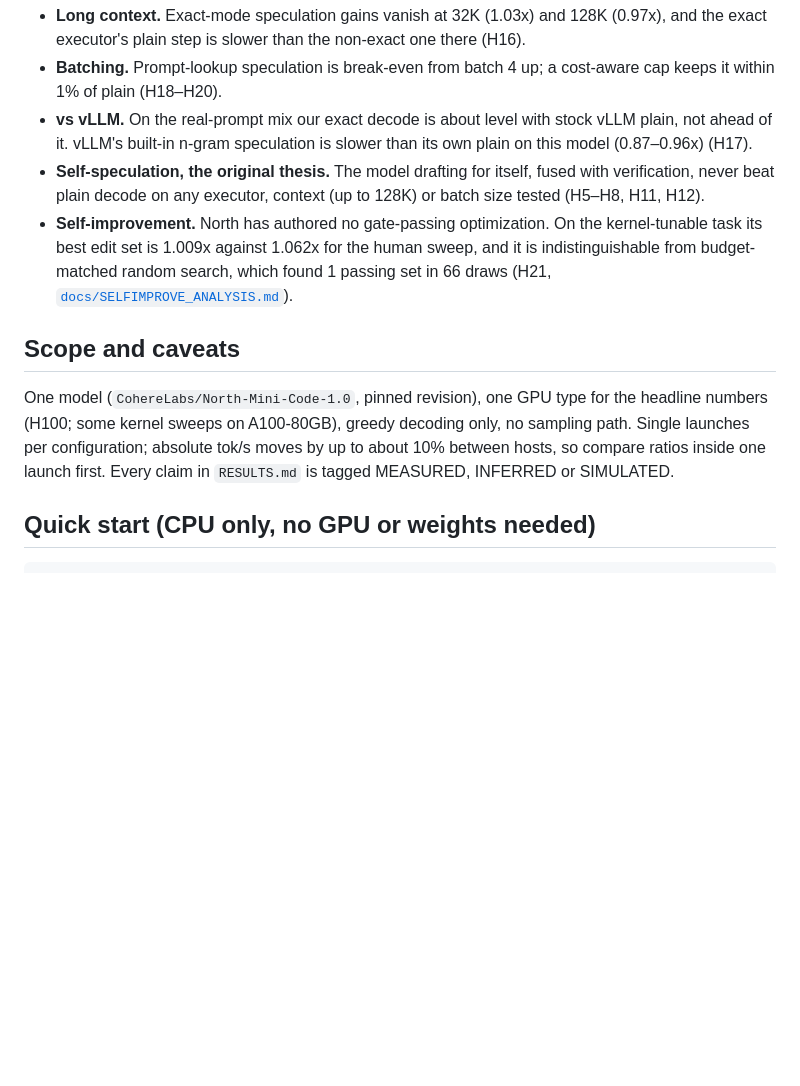
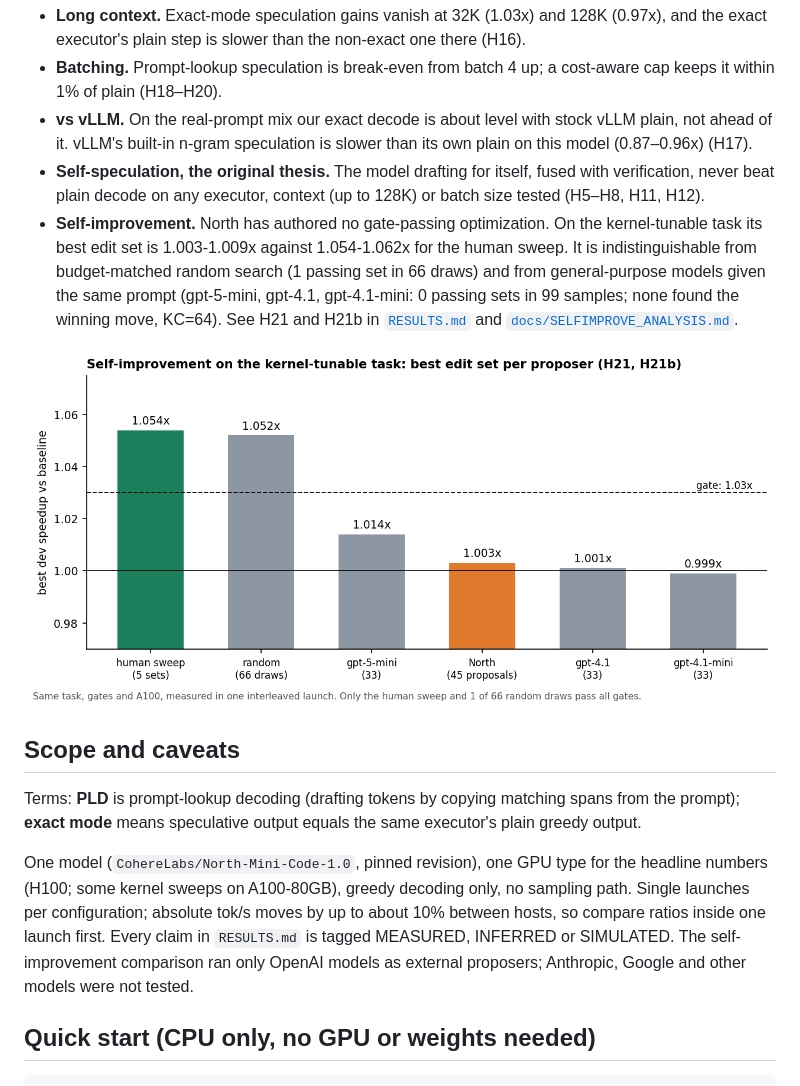
Before and after one commit to Bobliuuu/north-star, a Markdown page: README.md, the part around the change. GitHub-like rendering; pictures changed too: docs/img/selfimprove.png (added); blank space fills up the shorter version.

```diff
--- a/README.md
+++ b/README.md
@@ -28,11 +28,16 @@ We report these as plainly as the wins.
 - **Batching.** Prompt-lookup speculation is break-even from batch 4 up; a cost-aware cap keeps it within 1% of plain (H18–H20).
 - **vs vLLM.** On the real-prompt mix our exact decode is about level with stock vLLM plain, not ahead of it. vLLM's built-in n-gram speculation is slower than its own plain on this model (0.87–0.96x) (H17).
 - **Self-speculation, the original thesis.** The model drafting for itself, fused with verification, never beat plain decode on any executor, context (up to 128K) or batch size tested (H5–H8, H11, H12).
-- **Self-improvement.** North has authored no gate-passing optimization. On the kernel-tunable task its best edit set is 1.009x against 1.062x for the human sweep, and it is indistinguishable from budget-matched random search, which found 1 passing set in 66 draws (H21, [`docs/SELFIMPROVE_ANALYSIS.md`](docs/SELFIMPROVE_ANALYSIS.md)).
+- **Self-improvement.** North has authored no gate-passing optimization. On the kernel-tunable task its best edit set is 1.003-1.009x against 1.054-1.062x for the human sweep. It is indistinguishable from budget-matched random search (1 passing set in 66 draws) and from general-purpose models given the same prompt (gpt-5-mini, gpt-4.1, gpt-4.1-mini: 0 passing sets in 99 samples; none found the winning move, KC=64). See H21 and H21b in [`RESULTS.md`](RESULTS.md) and [`docs/SELFIMPROVE_ANALYSIS.md`](docs/SELFIMPROVE_ANALYSIS.md).
+
+![Best edit set per proposer on the kernel-tunable task: human sweep and random search pass the 1.03x gate, North and the tested LLMs do not](docs/img/selfimprove.png)
 
 ## Scope and caveats
 
-One model (`CohereLabs/North-Mini-Code-1.0`, pinned revision), one GPU type for the headline numbers (H100; some kernel sweeps on A100-80GB), greedy decoding only, no sampling path. Single launches per configuration; absolute tok/s moves by up to about 10% between hosts, so compare ratios inside one launch first. Every claim in `RESULTS.md` is tagged MEASURED, INFERRED or SIMULATED.
+Terms: **PLD** is prompt-lookup decoding (drafting tokens by copying matching spans from the prompt); **exact mode** means speculative output equals the same executor's plain greedy output.
+
+
+One model (`CohereLabs/North-Mini-Code-1.0`, pinned revision), one GPU type for the headline numbers (H100; some kernel sweeps on A100-80GB), greedy decoding only, no sampling path. Single launches per configuration; absolute tok/s moves by up to about 10% between hosts, so compare ratios inside one launch first. Every claim in `RESULTS.md` is tagged MEASURED, INFERRED or SIMULATED. The self-improvement comparison ran only OpenAI models as external proposers; Anthropic, Google and other models were not tested.
 
 ## Quick start (CPU only, no GPU or weights needed)
 
```
Also changed, not shown: RESULTS.md (+14 -0 lines), results/SPEND.md (+1 -0 lines), 4 other files.
